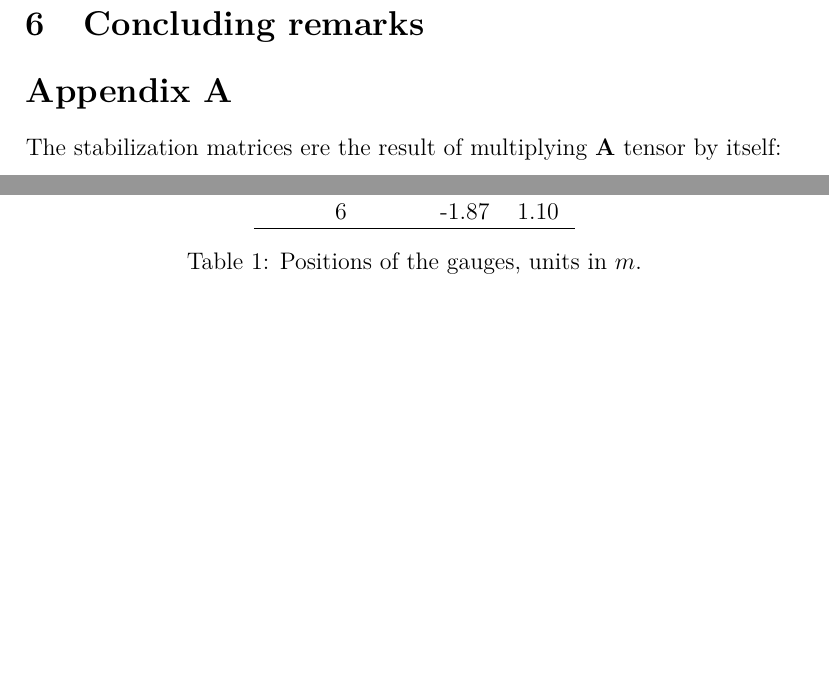
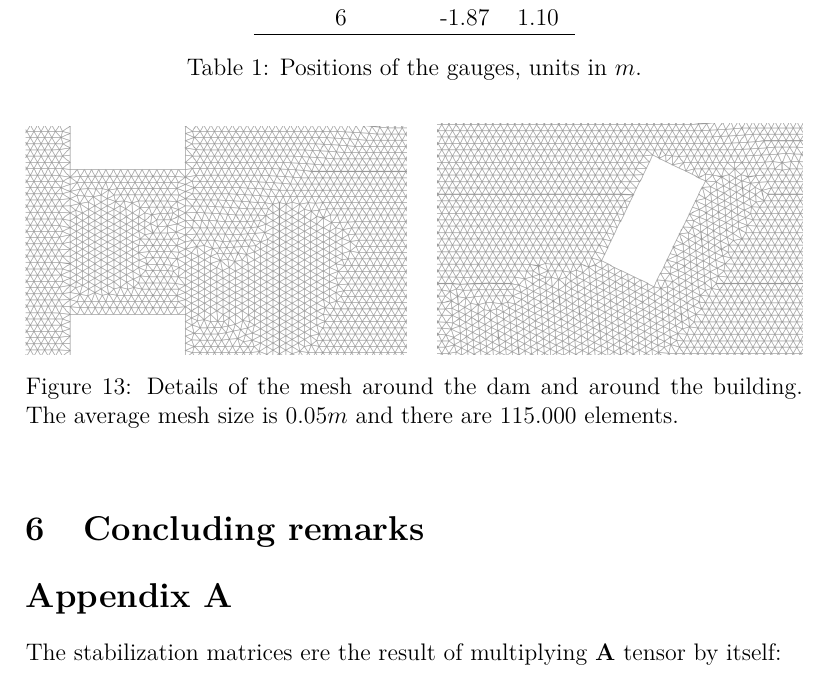
Before and after one commit to miguelmaso/stabilization, a LaTeX paper (main.tex): two parts of pages 20 and 21 of 23 before the commit and part of page 21 of 23 after it, the two joined at a grey line, cut so that both start at the same text, the shorter picture padded with empty space. Compiled offline with pdfLaTeX.

Commit message:
updating figures experiment

```diff
--- a/main.tex
+++ b/main.tex
@@ -697,6 +697,16 @@ Regarding the performance of that formulation, it captures the main aspects of t
 \includegraphics[width=\textwidth]{img/exp/sketch.pdf}
 \caption{Definition of the isolated building benchmark. The dimensions are in $m$.}
 \label{experiment_sketch}
+\end{figure}
+
+
+\begin{figure}[H]
+\centering
+\includegraphics[width=.49\textwidth]{img/exp/mesh_dam.png}
+\hfill
+\includegraphics[width=.47\textwidth]{img/exp/mesh_building.png}
+\caption{Details of the mesh around the dam and around the building. The average mesh size is $0.05m$ and there are 115.000 elements.}
+\label{experiment_mesh}
 \end{figure}
 
 
```
Also changed, not shown: img/exp/mesh_building.png (added), img/exp/mesh_dam.png (added), img/exp/sketch.pdf, main.tex (2 more changed lines).
